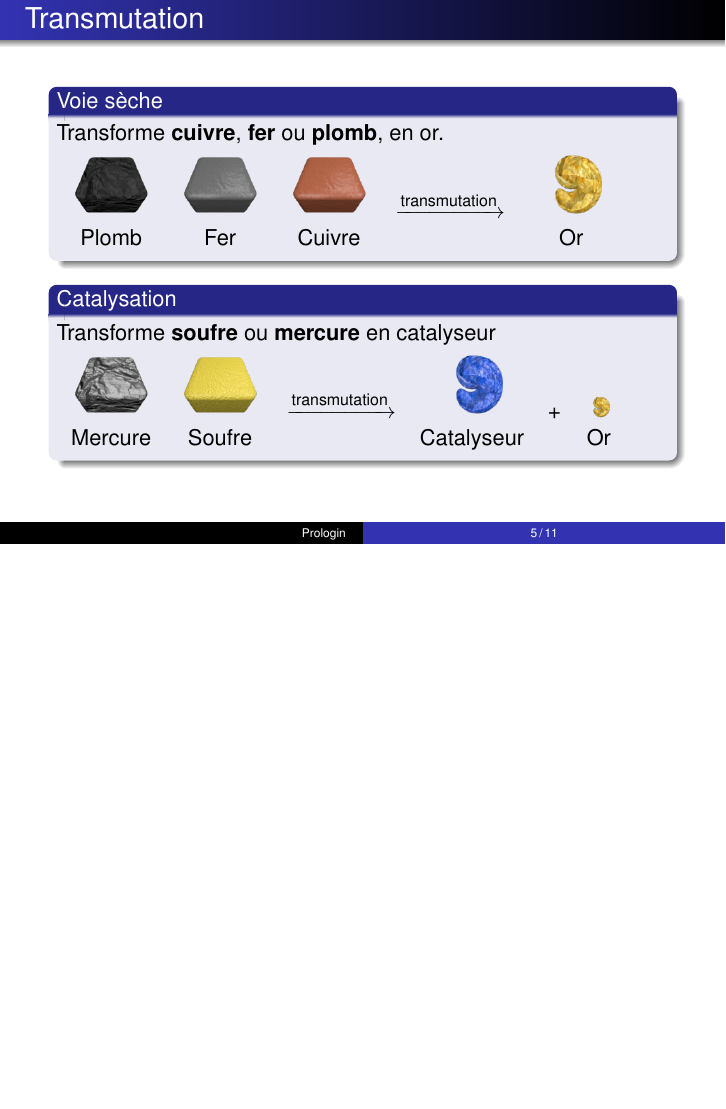
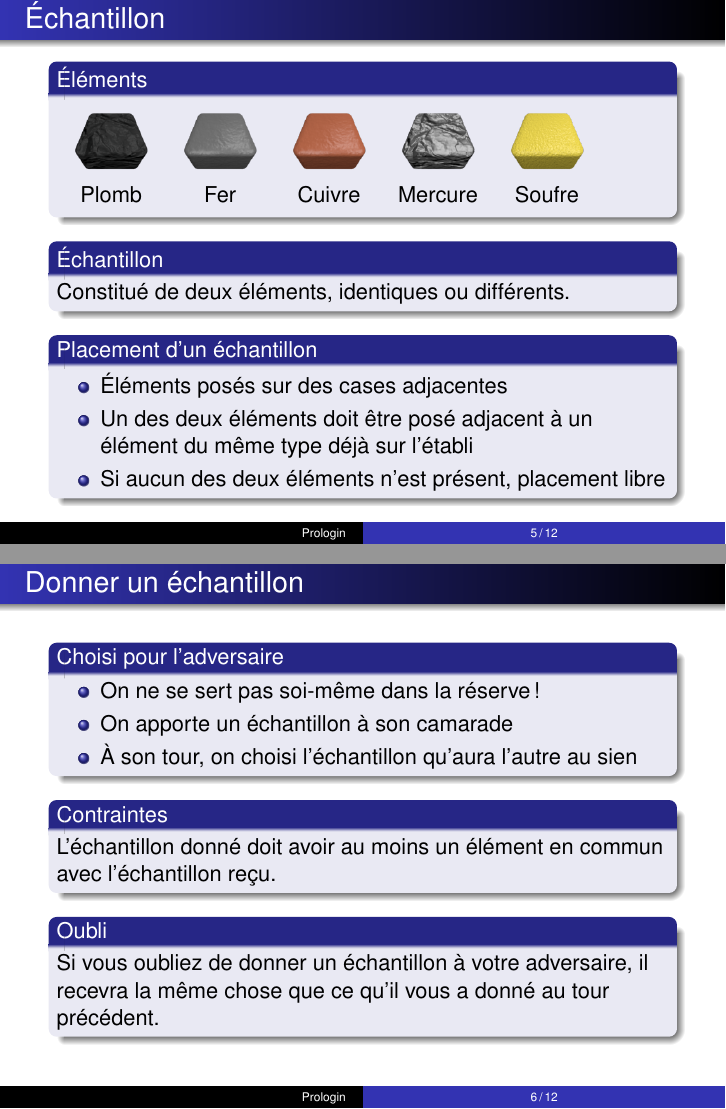
Before and after one commit to prologin/prologin2017, LaTeX slides (subject/slides/slides.tex): page 5 of 11 before the commit and pages 5 and 6 of 12 after it, the two joined at a grey line, the shorter picture padded with empty space. Compiled offline with pdfLaTeX.

Commit message:
Slides: continue

```diff
--- a/subject/slides/slides.tex
+++ b/subject/slides/slides.tex
@@ -86,6 +86,50 @@
 \end{frame}
 
 \begin{frame}
+    \frametitle{Échantillon}
+    \begin{block}{Éléments}
+        \begin{tabular}{ccccc}
+            \includegraphics[width=1.5cm]{../img/material-lead} &
+            \includegraphics[width=1.5cm]{../img/material-iron} &
+            \includegraphics[width=1.5cm]{../img/material-copper} &
+            \includegraphics[width=1.5cm]{../img/material-mercury} &
+            \includegraphics[width=1.5cm]{../img/material-sulfur}\\
+            Plomb & Fer & Cuivre & Mercure & Soufre
+        \end{tabular}
+    \end{block}
+    \begin{block}{Échantillon}
+        Constitué de deux éléments, identiques ou différents.
+    \end{block}
+    \begin{block}{Placement d'un échantillon}
+        \begin{itemize}
+            \item Éléments posés sur des cases adjacentes
+            \item Un des deux éléments doit être posé adjacent à un élément du
+                même type déjà sur l'établi
+            \item Si aucun des deux éléments n'est présent, placement libre
+        \end{itemize}
+    \end{block}
+\end{frame}
+
+\begin{frame}
+    \frametitle{Donner un échantillon}
+    \begin{block}{Choisi pour l’adversaire}
+        \begin{itemize}
+            \item On ne se sert pas soi-même dans la réserve!
+            \item On apporte un échantillon à son camarade
+            \item À son tour, on choisi l'échantillon qu'aura l'autre au sien
+        \end{itemize}
+    \end{block}
+    \begin{block}{Contraintes}
+        L'échantillon donné doit avoir au moins un élément en commun avec
+        l'échantillon reçu.
+    \end{block}
+    \begin{block}{Oubli}
+        Si vous oubliez de donner un échantillon à votre adversaire, il recevra
+        la même chose que ce qu’il vous a donné au tour précédent.
+    \end{block}
+\end{frame}
+
+\begin{frame}
     \frametitle{Transmutation}
     \begin{block}{Voie sèche}
         Transforme \textbf{cuivre}, \textbf{fer} ou \textbf{plomb}, en or.
```
Also changed, not shown: subject/slides/slides.tex (5 more changed lines).
